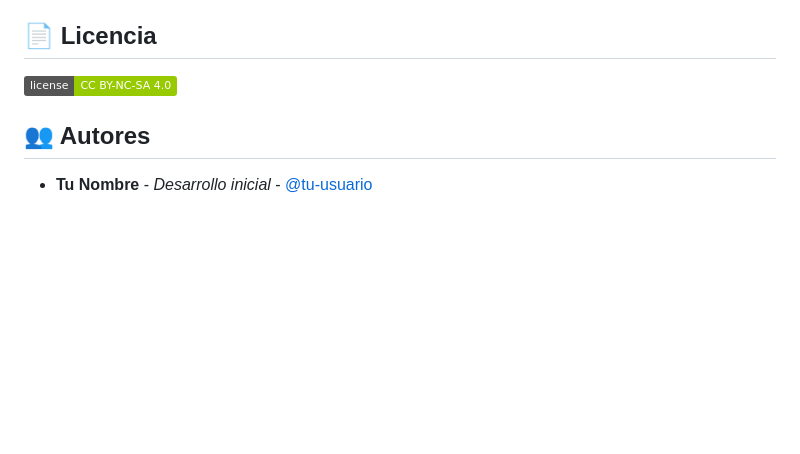
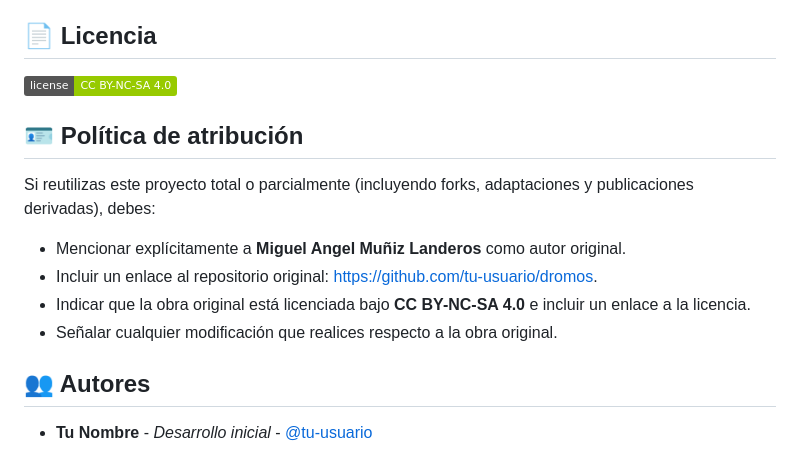
Before and after one commit to neokey2008/dromos, a Markdown page: README.md, the part around the change. Rendered like a GitHub page; badges without logos; blank space fills up the shorter version.

Commit message:
docs: Actualizacion de terminos de uso y Licencia Creative Commons con fines no comerciales, reatribucibles y de uso libre para creación de forks

```diff
--- a/README.md
+++ b/README.md
@@ -236,6 +236,15 @@ Si encuentras un bug, por favor [abre un issue](https://github.com/tu-usuario/dr
 
 [![License](https://img.shields.io/badge/license-CC%20BY--NC--SA%204.0-green)](LICENSE)
 
+## 🪪 Política de atribución
+
+Si reutilizas este proyecto total o parcialmente (incluyendo forks, adaptaciones y publicaciones derivadas), debes:
+
+- Mencionar explícitamente a **Miguel Angel Muñiz Landeros** como autor original.
+- Incluir un enlace al repositorio original: <https://github.com/tu-usuario/dromos>.
+- Indicar que la obra original está licenciada bajo **CC BY-NC-SA 4.0** e incluir un enlace a la licencia.
+- Señalar cualquier modificación que realices respecto a la obra original.
+
 ## 👥 Autores
 
 - **Tu Nombre** - *Desarrollo inicial* - [@tu-usuario](https://github.com/tu-usuario)
```
